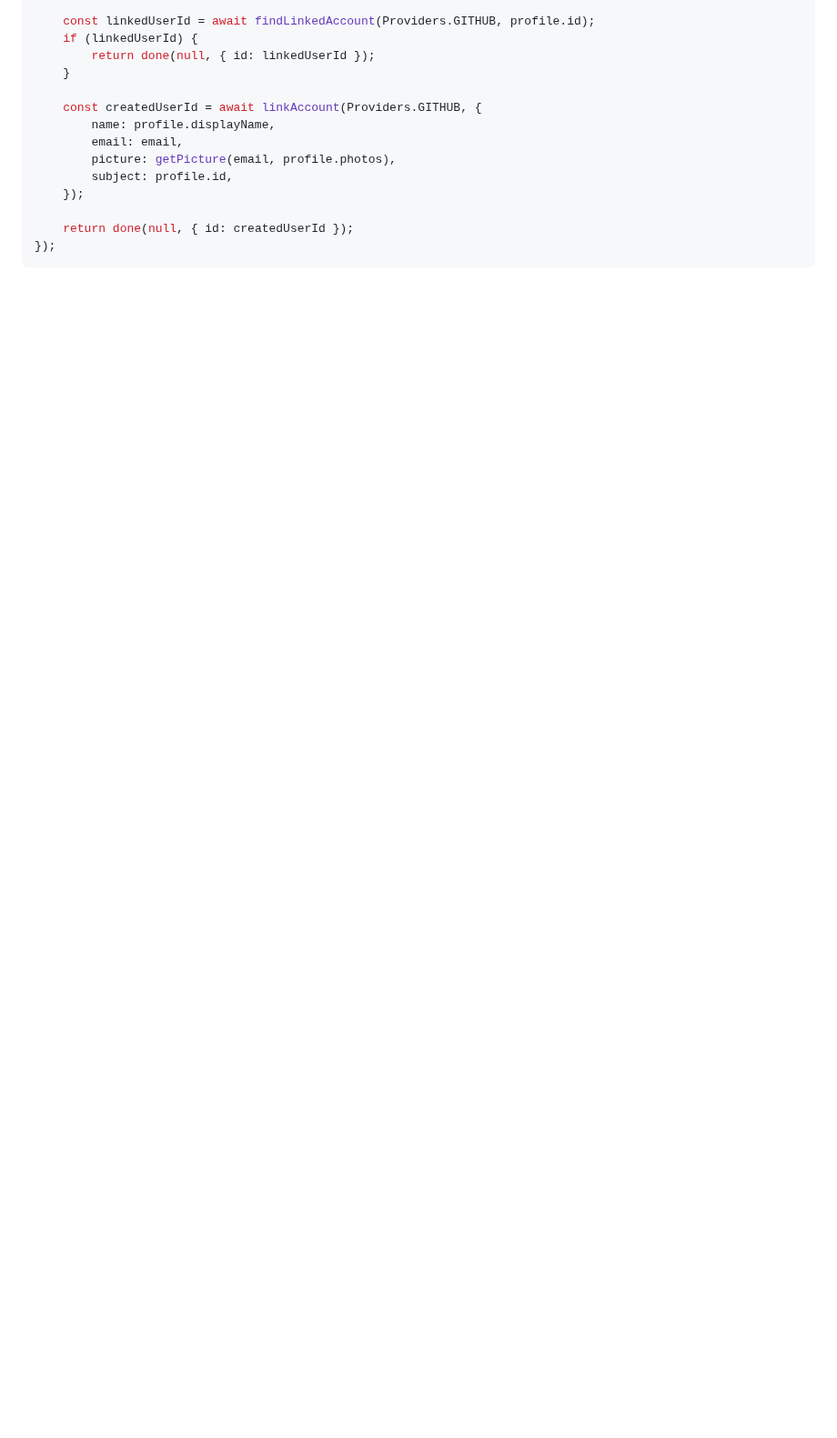
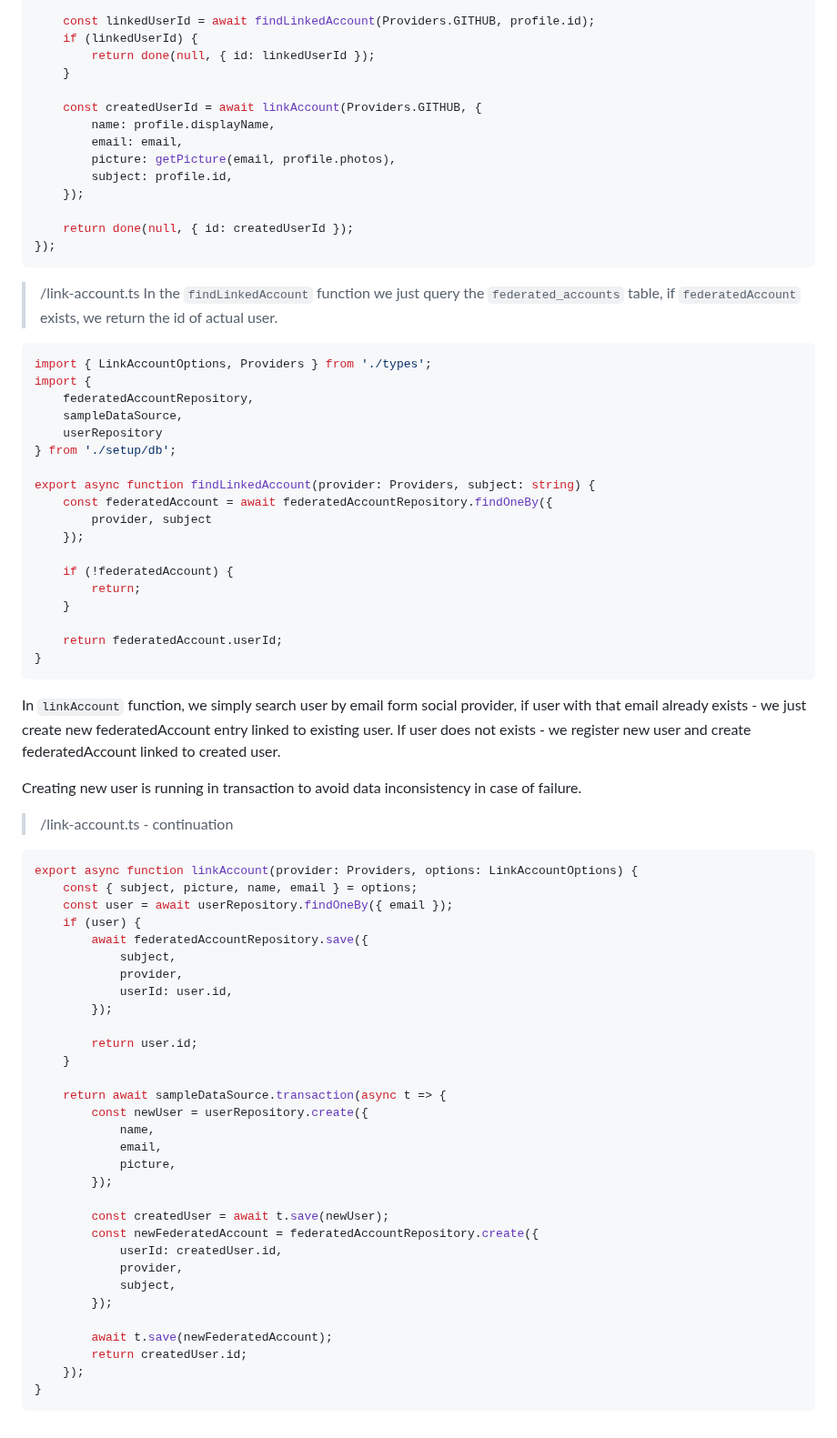
Before and after one commit to michaldziuba03/code-samples, a Markdown page: social-login/README.md, the part around the change. Shown at 91% size. GitHub-like rendering; blank space fills up the shorter version.

````diff
--- a/social-login/README.md
+++ b/social-login/README.md
@@ -725,3 +725,65 @@ export const githubStrategy = new Strategy({
     return done(null, { id: createdUserId });
 });
 ```
+
+> /link-account.ts
+In the `findLinkedAccount` function we just query the `federated_accounts` table, if `federatedAccount` exists, we return the id of actual user.
+```ts
+import { LinkAccountOptions, Providers } from './types';
+import {
+    federatedAccountRepository,
+    sampleDataSource,
+    userRepository
+} from './setup/db';
+
+export async function findLinkedAccount(provider: Providers, subject: string) {
+    const federatedAccount = await federatedAccountRepository.findOneBy({
+        provider, subject
+    });
+
+    if (!federatedAccount) {
+        return;
+    }
+
+    return federatedAccount.userId;
+}
+```
+
+In `linkAccount` function, we simply search user by email form social provider, if user with that email already exists - we just create new federatedAccount entry linked to existing user. If user does not exists - we register new user and create federatedAccount linked to created user.
+
+Creating new user is running in transaction to avoid data inconsistency in case of failure.
+
+> /link-account.ts - continuation
+```ts
+export async function linkAccount(provider: Providers, options: LinkAccountOptions) {
+    const { subject, picture, name, email } = options;
+    const user = await userRepository.findOneBy({ email });
+    if (user) {
+        await federatedAccountRepository.save({
+            subject,
+            provider,
+            userId: user.id,
+        });
+
+        return user.id;
+    }
+
+    return await sampleDataSource.transaction(async t => {
+        const newUser = userRepository.create({
+            name,
+            email,
+            picture,
+        });
+
+        const createdUser = await t.save(newUser);
+        const newFederatedAccount = federatedAccountRepository.create({
+            userId: createdUser.id,
+            provider,
+            subject,
+        });
+
+        await t.save(newFederatedAccount);
+        return createdUser.id;
+    });
+}
+```
````
